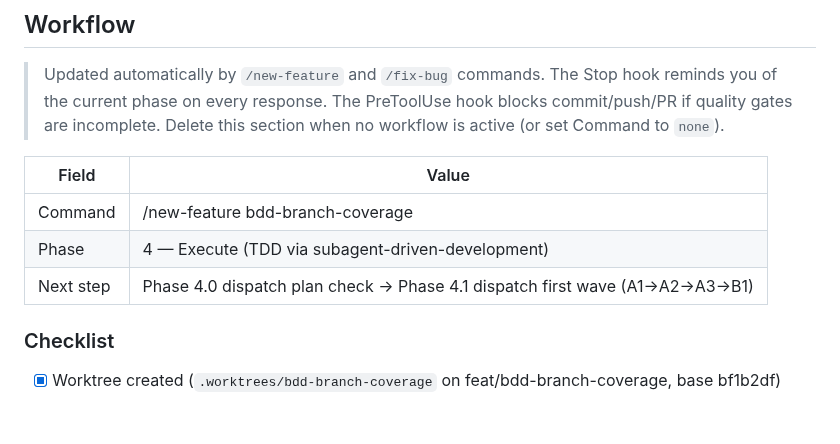
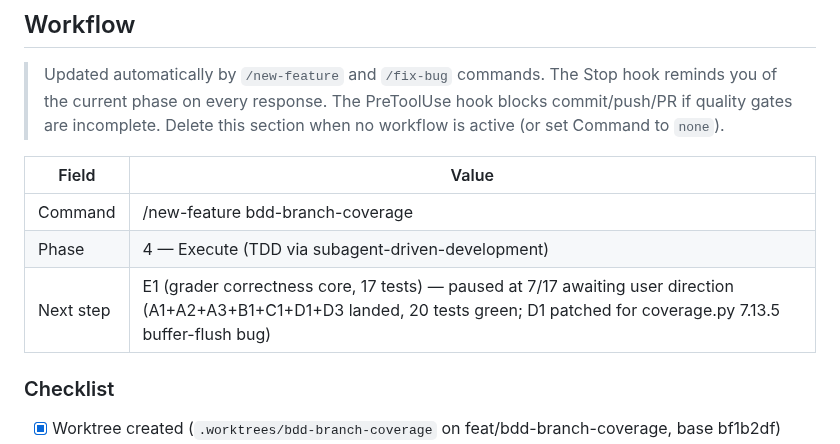
Before and after one commit to stegbk/hangman, a Markdown page: CONTINUITY.md, the part around the change. Rendered like a GitHub page; blank space fills up the shorter version.

```diff
--- a/CONTINUITY.md
+++ b/CONTINUITY.md
@@ -40,11 +40,11 @@ Ready for **Feature 3: bdd-branch-coverage** (call graph + per-branch coverage c
 > The PreToolUse hook blocks commit/push/PR if quality gates are incomplete.
 > Delete this section when no workflow is active (or set Command to `none`).
 
-| Field     | Value                                                                       |
-| --------- | --------------------------------------------------------------------------- |
-| Command   | /new-feature bdd-branch-coverage                                            |
-| Phase     | 4 — Execute (TDD via subagent-driven-development)                           |
-| Next step | Phase 4.0 dispatch plan check → Phase 4.1 dispatch first wave (A1→A2→A3→B1) |
+| Field     | Value                                                                                                                                                                             |
+| --------- | --------------------------------------------------------------------------------------------------------------------------------------------------------------------------------- |
+| Command   | /new-feature bdd-branch-coverage                                                                                                                                                  |
+| Phase     | 4 — Execute (TDD via subagent-driven-development)                                                                                                                                 |
+| Next step | E1 (grader correctness core, 17 tests) — paused at 7/17 awaiting user direction (A1+A2+A3+B1+C1+D1+D3 landed, 20 tests green; D1 patched for coverage.py 7.13.5 buffer-flush bug) |
 
 ### Checklist
 
```
Also changed, not shown: docs/CHANGELOG.md (+17 -2 lines).
